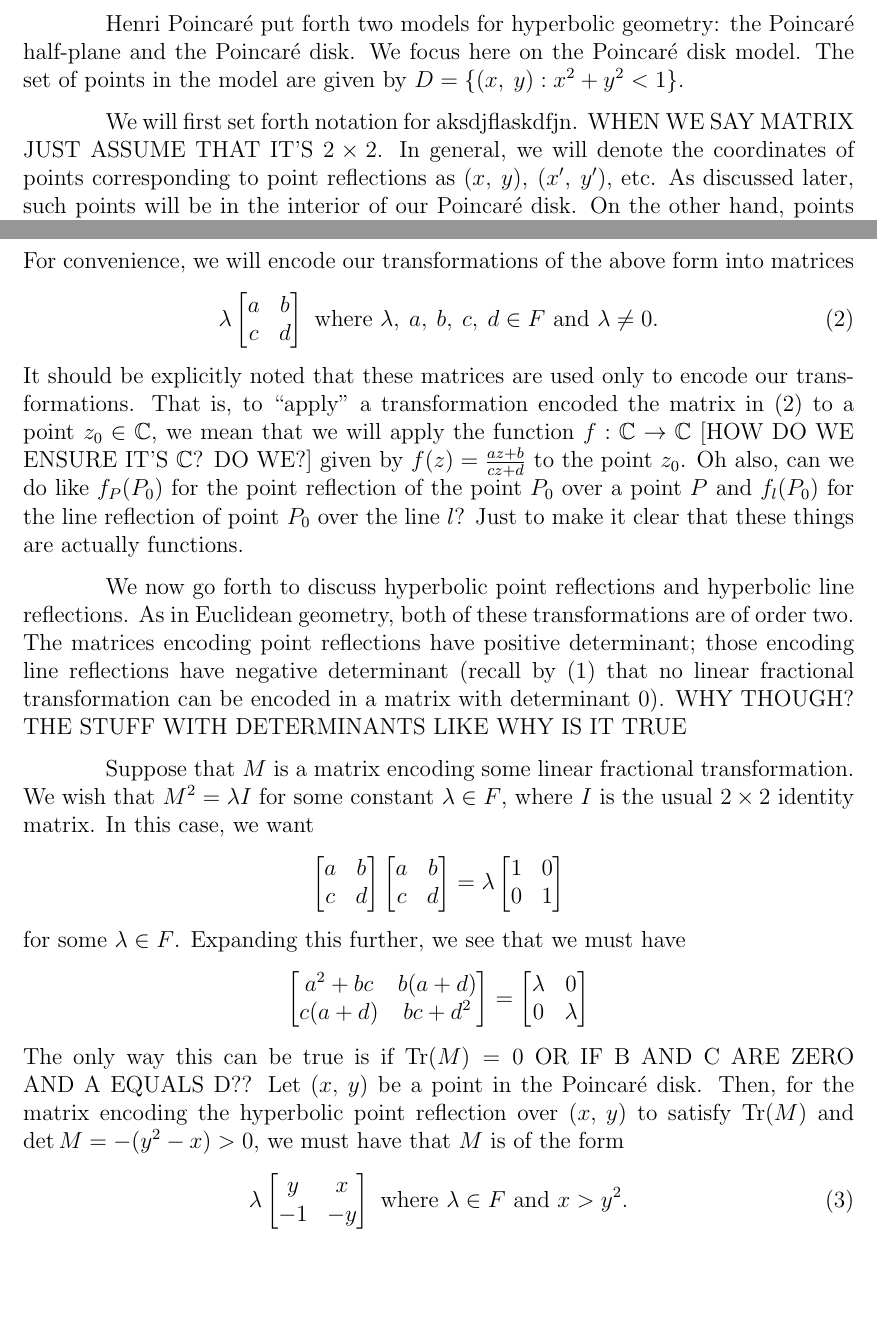
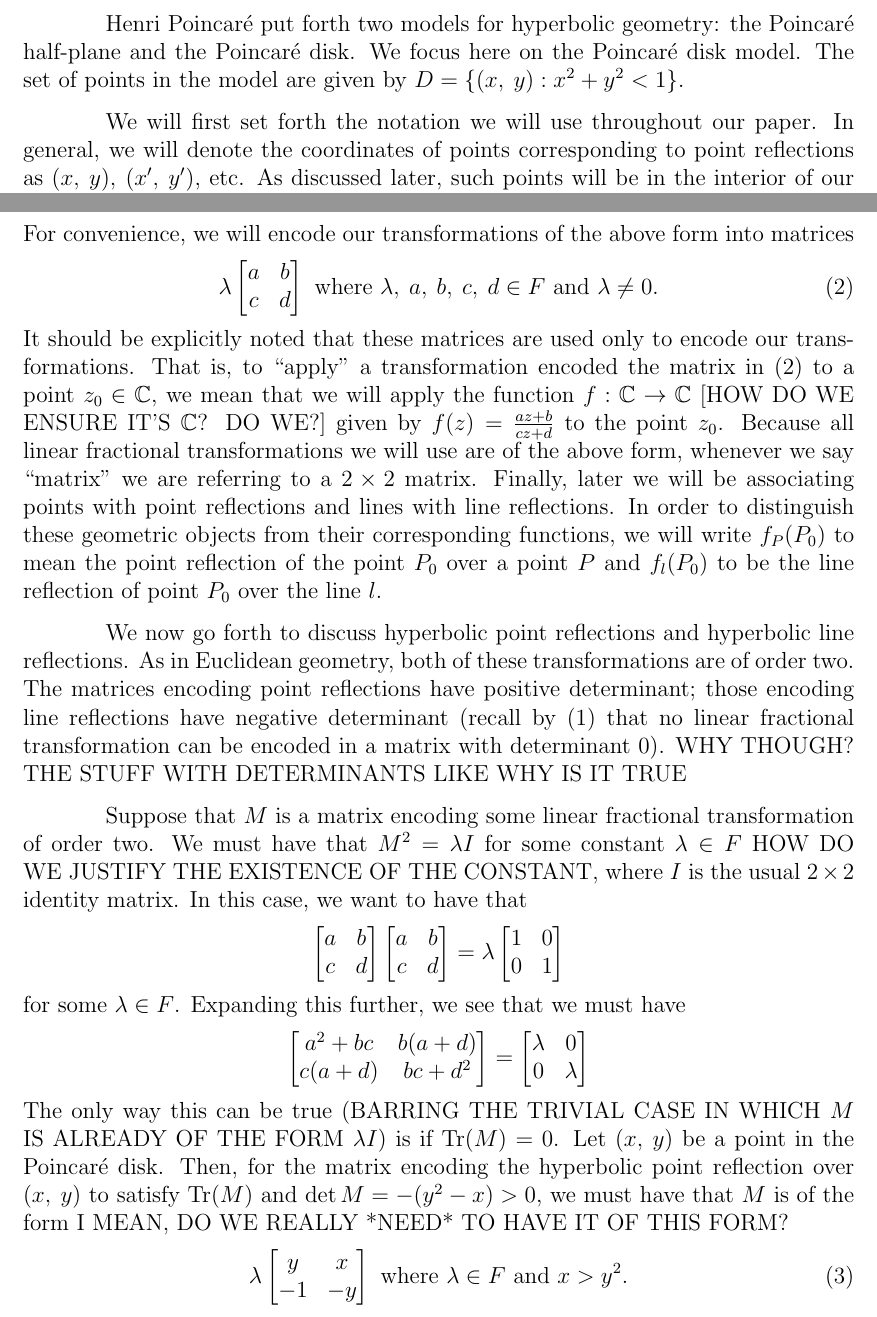
Before and after one commit to blinderm/317-paper, a LaTeX document (MAT317_paper.tex): two parts of pages 1 and 2 of 5, joined at a grey line, cut so that both start at the same text, the shorter picture padded with empty space. Compiled offline with pdfLaTeX.

Commit message:
cleaned up section on notation/conventions

```diff
--- a/MAT317_paper.tex
+++ b/MAT317_paper.tex
@@ -58,7 +58,7 @@ Hyperbolic geometry is a model of geometry resulting from the assumption of the
 
 Henri \poincare put forth two models for hyperbolic geometry: the \poincare half-plane and the \poincare disk. We focus here on the \poincare disk model. The set of points in the model are given by $D = \{(x\ttc y): x^2 + y^2 < 1\}$. %http://math2.uncc.edu/~frothe/3181alllhyp1_7.pdf
 
-We will first set forth notation for aksdjflaskdfjn. WHEN WE SAY MATRIX JUST ASSUME THAT IT'S $2 \times 2$. In general, we will denote the coordinates of points corresponding to point reflections as $(x \ttc y) \ttc (x' \ttc y')$, etc. As discussed later, such points will be in the interior of our \poincare disk. On the other hand, points defining lines (which lie outside of the \poincare disk) will be denoted $(l_1 \ttc l_2) \ttc (l_1' \ttc l_2')$, etc. We will then discuss general linear fractional transformations, point reflections, and two types of line reflections both algebraically and with the aid of the \poincare disk model. We first begin with an arbitrary field $F$ with the property that every positive $x \in F$ has a square root. We define the group of hyperbolic transformations over $F$ to be those linear fractional transformations given by
+We will first set forth the notation we will use throughout our paper. In general, we will denote the coordinates of points corresponding to point reflections as $(x \ttc y) \ttc (x' \ttc y')$, etc. As discussed later, such points will be in the interior of our \poincare disk. On the other hand, points defining lines (which lie outside of the \poincare disk) will be denoted $(l_1 \ttc l_2) \ttc (l_1' \ttc l_2')$, etc. We will then discuss general linear fractional transformations, point reflections, and two types of line reflections both algebraically and with the aid of the \poincare disk model. We first begin with an arbitrary field $F$ with the property that every positive $x \in F$ has a square root. We define the group of hyperbolic transformations over $F$ to be those linear fractional transformations given by
 \begin{equation}
 z \mapsto \frac{az+b}{cz+d} \text{ where } z \in \C, \hspace{2mm} a \ttc b \ttc c \ttc d \in F \text{ and } ad-bc \neq 0.
 \end{equation}
@@ -66,15 +66,15 @@ For convenience, we will encode our transformations of the above form into matri
 \begin{equation}
 \lambda \stanlftmat \text{ where } \lambda \ttc a \ttc b \ttc c \ttc d \in F \text{ and } \lambda \neq 0.
 \end{equation}
-It should be explicitly noted that these matrices are used only to encode our transformations. That is, to ``apply" a transformation encoded the matrix in (2) to a point $z_0 \in \C$, we mean that we will apply the function $f: \C \rightarrow \C$ [HOW DO WE ENSURE IT'S $\C$? DO WE?] given by $f(z) = \frac{az+b}{cz+d}$ to the point $z_0$. Oh also, can we do like $f_P(P_0)$ for the point reflection of the point $P_0$ over a point $P$ and $f_l(P_0)$ for the line reflection of point $P_0$ over the line $l$? Just to make it clear that these things are actually functions.
+It should be explicitly noted that these matrices are used only to encode our transformations. That is, to ``apply" a transformation encoded the matrix in (2) to a point $z_0 \in \C$, we mean that we will apply the function $f: \C \rightarrow \C$ [HOW DO WE ENSURE IT'S $\C$? DO WE?] given by $f(z) = \frac{az+b}{cz+d}$ to the point $z_0$. Because all linear fractional transformations we will use are of the above form, whenever we say ``matrix" we are referring to a $2 \times 2$ matrix. Finally, later we will be associating points with point reflections and lines with line reflections. In order to distinguish these geometric objects from their corresponding functions, we will write  $f_P(P_0)$ to mean the point reflection of the point $P_0$ over a point $P$ and $f_l(P_0)$ to be the line reflection of point $P_0$ over the line $l$.
 
 We now go forth to discuss hyperbolic point reflections and hyperbolic line reflections. As in Euclidean geometry, both of these transformations are of order two. The matrices encoding point reflections have positive determinant; those encoding line reflections have negative determinant (recall by (1) that no linear fractional transformation can be encoded in a matrix with determinant 0). WHY THOUGH? THE STUFF WITH DETERMINANTS LIKE WHY IS IT TRUE
 
-Suppose that $M$ is a matrix encoding some linear fractional transformation. We wish that $M^2 = \lambda I$ for some constant $\lambda \in F$, where $I$ is the usual $2 \times 2$ identity matrix. In this case, we want
+Suppose that $M$ is a matrix encoding some linear fractional transformation of order two. We must have that $M^2 = \lambda I$ for some constant $\lambda \in F$ HOW DO WE JUSTIFY THE EXISTENCE OF THE CONSTANT, where $I$ is the usual $2 \times 2$ identity matrix. In this case, we want to have that
 \[\stanlftmat \stanlftmat = \lambda \lftmat{1}{0}{0}{1}\]
 for some $\lambda \in F$. Expanding this further, we see that we must have
 \[\lftmat{a^2 + bc}{b(a+d)}{c(a+d)}{bc+d^2} =  \lftmat{\lambda}{0}{0}{\lambda}\]
-The only way this can be true is if $\Tr(M) = 0$ OR IF B AND C ARE ZERO AND A EQUALS D?? Let $(x \ttc y)$ be a point in the \poincare disk. Then, for the matrix encoding the hyperbolic point reflection over $(x \ttc y)$ to satisfy $\Tr(M)$ and $\det M = -(y^2 - x) > 0$, we must have that $M$ is of the form
+The only way this can be true (BARRING THE TRIVIAL CASE IN WHICH $M$ IS ALREADY OF THE FORM $\lambda I$) is if $\Tr(M) = 0$. Let $(x \ttc y)$ be a point in the \poincare disk. Then, for the matrix encoding the hyperbolic point reflection over $(x \ttc y)$ to satisfy $\Tr(M)$ and $\det M = -(y^2 - x) > 0$, we must have that $M$ is of the form I MEAN, DO WE REALLY *NEED* TO HAVE IT OF THIS FORM?
 \begin{equation}
 \lambda \stanpointmat \text{ where } \lambda \in F \text{ and } x > y^2.
 \end{equation}
```
Also changed, not shown: MAT317_paper.tex (7 more changed lines).
